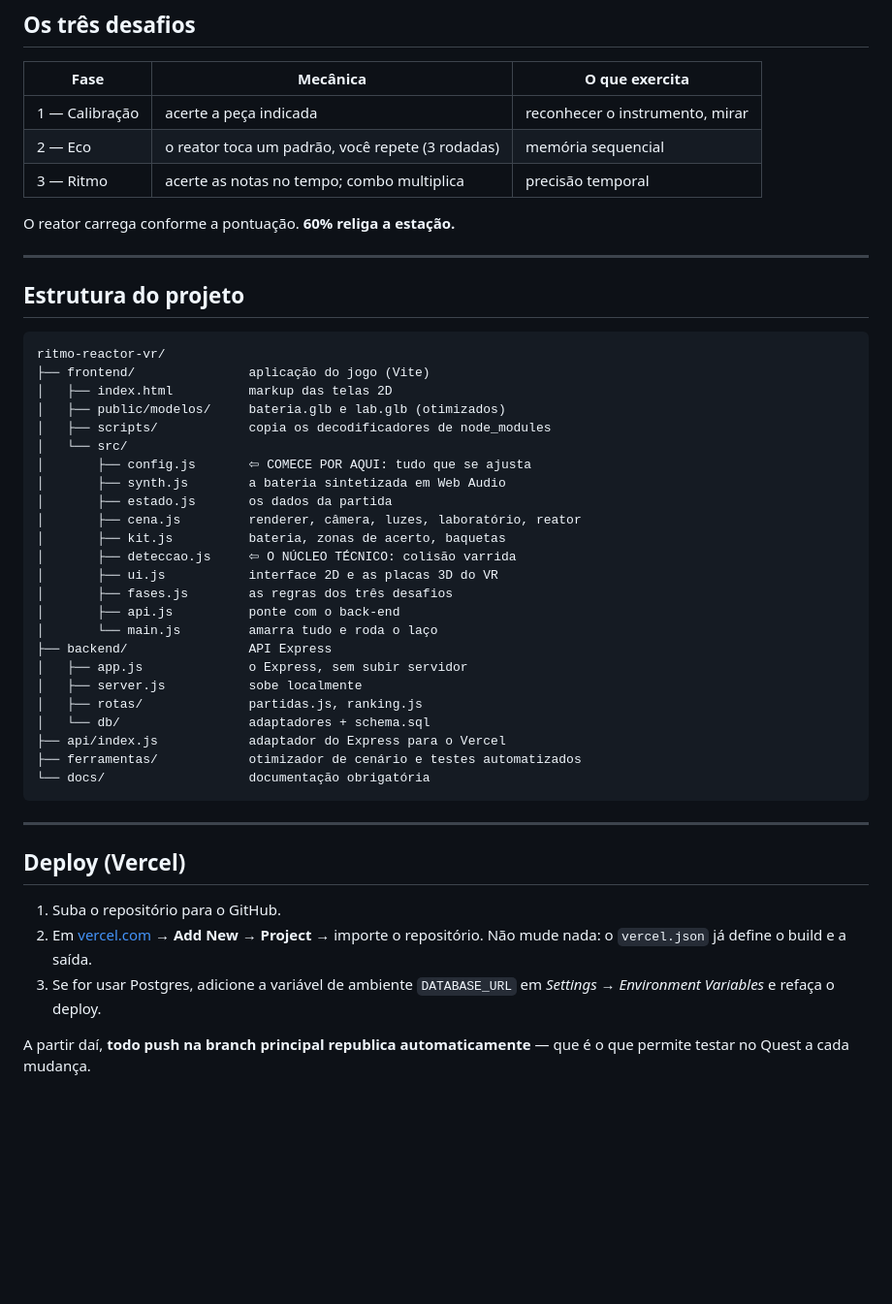
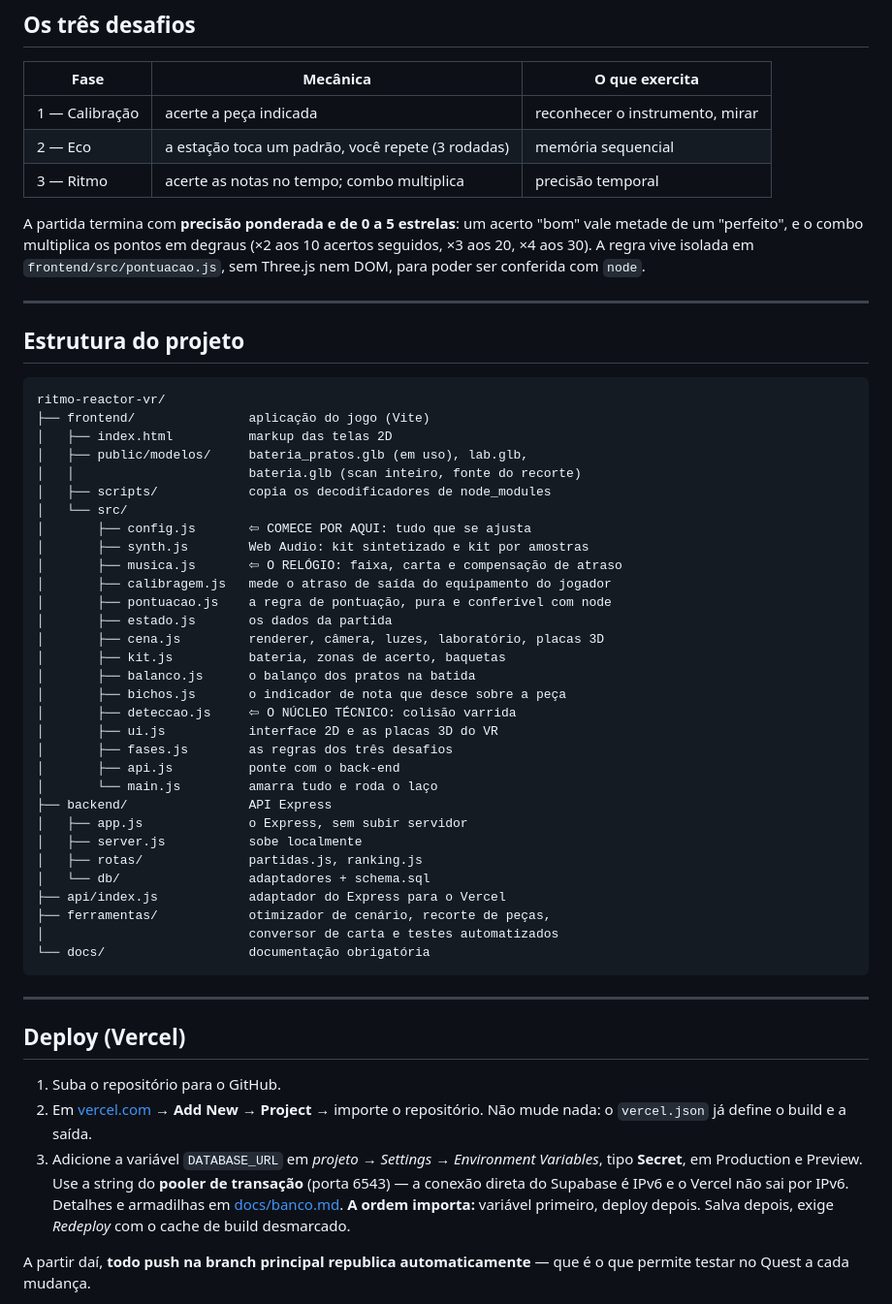
Before and after one commit to NickolasHardRock/Ritmo-Reactor-VR, a Markdown page: README.md, the part around the change. Shown at 97% size. GitHub-like rendering; blank space fills up the shorter version.

Commit message:
README: tira a mecanica do reator e atualiza a arvore do projeto
O README afirmava como fato 'O reator carrega conforme a pontuacao. 60%
religa a estacao.' -- a mecanica trocada pelo modelo de pontuacao. E o
arquivo mais lido do repositorio, entao era a afirmacao errada no lugar
de maior alcance. No lugar entrou a regra que vale hoje: precisao
ponderada, estrelas e os degraus do multiplicador.

A arvore de src/ nao citava musica.js, calibragem.js, pontuacao.js,
balanco.js nem bichos.js, e o modelo em uso e o bateria_pratos.glb, nao
o bateria.glb.

O passo do deploy virou instrucao completa: tipo Secret, Production e
Preview, pooler de transacao por causa do IPv6, e a ordem entre salvar a
variavel e publicar.

A premissa narrativa do reator continua -- e o titulo do jogo. O que saiu
foi a descricao dele como mecanica.

Co-Authored-By: Claude Opus 5 <noreply@anthropic.com>
Claude-Session: https://claude.ai/code/session_011hgs5x5gebxvo2rTNsZhoK

````diff
--- a/README.md
+++ b/README.md
@@ -125,10 +125,14 @@ Detalhes em [docs/vr.md](docs/vr.md).
 | Fase | Mecânica | O que exercita |
 |---|---|---|
 | 1 — Calibração | acerte a peça indicada | reconhecer o instrumento, mirar |
-| 2 — Eco | o reator toca um padrão, você repete (3 rodadas) | memória sequencial |
+| 2 — Eco | a estação toca um padrão, você repete (3 rodadas) | memória sequencial |
 | 3 — Ritmo | acerte as notas no tempo; combo multiplica | precisão temporal |
 
-O reator carrega conforme a pontuação. **60% religa a estação.**
+A partida termina com **precisão ponderada e de 0 a 5 estrelas**: um acerto
+"bom" vale metade de um "perfeito", e o combo multiplica os pontos em degraus
+(×2 aos 10 acertos seguidos, ×3 aos 20, ×4 aos 30). A regra vive isolada em
+`frontend/src/pontuacao.js`, sem Three.js nem DOM, para poder ser conferida
+com `node`.
 
 ---
 
@@ -138,14 +142,20 @@ O reator carrega conforme a pontuação. **60% religa a estação.**
 ritmo-reactor-vr/
 ├── frontend/               aplicação do jogo (Vite)
 │   ├── index.html          markup das telas 2D
-│   ├── public/modelos/     bateria.glb e lab.glb (otimizados)
+│   ├── public/modelos/     bateria_pratos.glb (em uso), lab.glb,
+│   │                       bateria.glb (scan inteiro, fonte do recorte)
 │   ├── scripts/            copia os decodificadores de node_modules
 │   └── src/
 │       ├── config.js       ⇦ COMECE POR AQUI: tudo que se ajusta
-│       ├── synth.js        a bateria sintetizada em Web Audio
+│       ├── synth.js        Web Audio: kit sintetizado e kit por amostras
+│       ├── musica.js       ⇦ O RELÓGIO: faixa, carta e compensação de atraso
+│       ├── calibragem.js   mede o atraso de saída do equipamento do jogador
+│       ├── pontuacao.js    a regra de pontuação, pura e conferível com node
 │       ├── estado.js       os dados da partida
-│       ├── cena.js         renderer, câmera, luzes, laboratório, reator
+│       ├── cena.js         renderer, câmera, luzes, laboratório, placas 3D
 │       ├── kit.js          bateria, zonas de acerto, baquetas
+│       ├── balanco.js      o balanço dos pratos na batida
+│       ├── bichos.js       o indicador de nota que desce sobre a peça
 │       ├── deteccao.js     ⇦ O NÚCLEO TÉCNICO: colisão varrida
 │       ├── ui.js           interface 2D e as placas 3D do VR
 │       ├── fases.js        as regras dos três desafios
@@ -157,7 +167,8 @@ ritmo-reactor-vr/
 │   ├── rotas/              partidas.js, ranking.js
 │   └── db/                 adaptadores + schema.sql
 ├── api/index.js            adaptador do Express para o Vercel
-├── ferramentas/            otimizador de cenário e testes automatizados
+├── ferramentas/            otimizador de cenário, recorte de peças,
+│                           conversor de carta e testes automatizados
 └── docs/                   documentação obrigatória
 ```
 
@@ -168,8 +179,13 @@ ritmo-reactor-vr/
 1. Suba o repositório para o GitHub.
 2. Em [vercel.com](https://vercel.com) → **Add New → Project** → importe o
    repositório. Não mude nada: o `vercel.json` já define o build e a saída.
-3. Se for usar Postgres, adicione a variável de ambiente `DATABASE_URL` em
-   *Settings → Environment Variables* e refaça o deploy.
+3. Adicione a variável `DATABASE_URL` em *projeto → Settings → Environment
+   Variables*, tipo **Secret**, em Production e Preview. Use a string do
+   **pooler de transação** (porta 6543) — a conexão direta do Supabase é
+   IPv6 e o Vercel não sai por IPv6. Detalhes e armadilhas em
+   [docs/banco.md](docs/banco.md).
+   **A ordem importa:** variável primeiro, deploy depois. Salva depois, exige
+   *Redeploy* com o cache de build desmarcado.
 
 A partir daí, **todo push na branch principal republica automaticamente** —
 que é o que permite testar no Quest a cada mudança.
````
